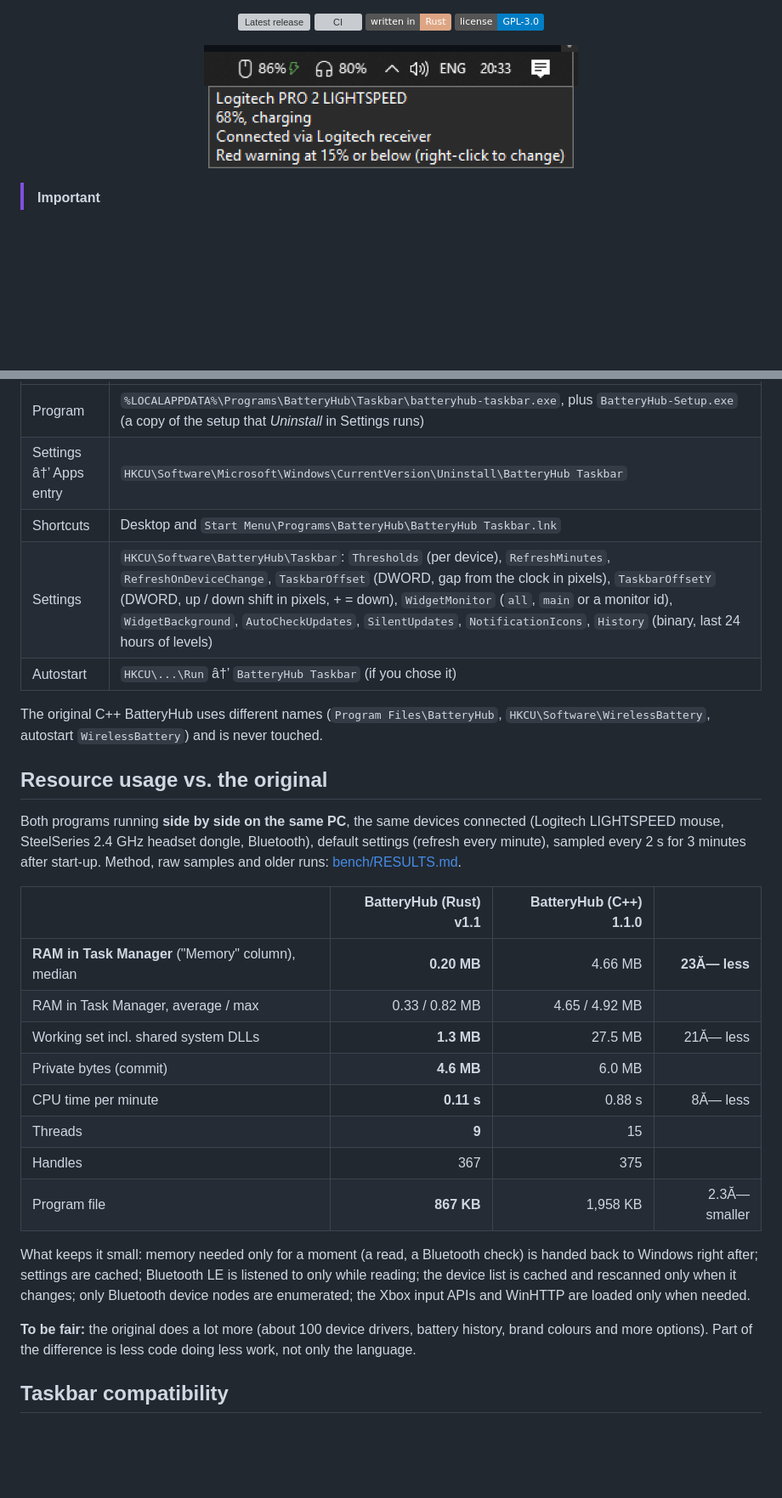
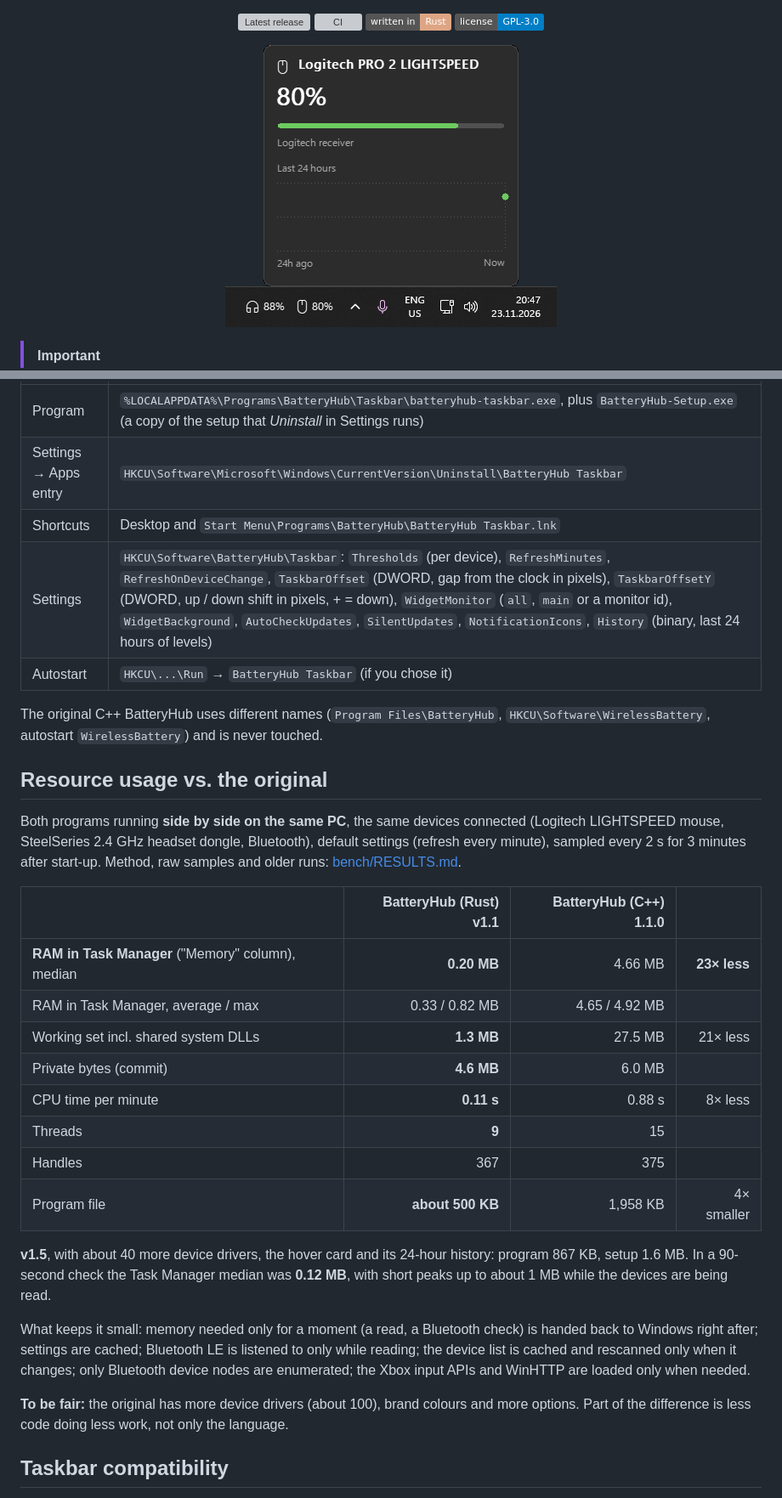
Before and after one commit to Bacurovisk/Wireless-Device-Battery-Monitor, a Markdown page: README.md, 2 parts joined by grey strips. Shown at 85% size. Rendered like a GitHub page; pictures changed too: res/screenshot-card.png (added), res/screenshot-taskbar.png, res/screenshot-tooltip.png (deleted); badges without logos; blank space fills up the shorter version; grey boxes are pictures that could not be loaded.

```diff
--- a/README.md
+++ b/README.md
@@ -16,8 +16,8 @@ in about <b>0.2 MB of RAM</b>.
 </p>
 
 <p align="center">
-<img src="res/screenshot-taskbar.png" width="440" alt="BatteryHub on the taskbar: mouse 86% charging (green bolt), headset 80%"><br>
-<img src="res/screenshot-tooltip.png" width="430" alt="Hover tooltip: device name, level, charge state, connection and warning level">
+<img src="res/screenshot-card.png" width="300" alt="Hover card: Logitech PRO 2 LIGHTSPEED, 80%, level bar, Logitech receiver, chart of the last 24 hours"><br>
+<img src="res/screenshot-taskbar.png" width="390" alt="BatteryHub on the Windows 11 taskbar next to the notification area: headset 88%, mouse 80%">
 </p>
 
 > [!IMPORTANT]
@@ -146,10 +146,10 @@ Command line for scripts: `/install`, `/update`, `/uninstall`, `/S` (silent), `/
 | Where the files go | |
 |---|---|
 | Program | `%LOCALAPPDATA%\Programs\BatteryHub\Taskbar\batteryhub-taskbar.exe`, plus `BatteryHub-Setup.exe` (a copy of the setup that *Uninstall* in Settings runs) |
-| Settings â†’ Apps entry | `HKCU\Software\Microsoft\Windows\CurrentVersion\Uninstall\BatteryHub Taskbar` |
+| Settings → Apps entry | `HKCU\Software\Microsoft\Windows\CurrentVersion\Uninstall\BatteryHub Taskbar` |
 | Shortcuts | Desktop and `Start Menu\Programs\BatteryHub\BatteryHub Taskbar.lnk` |
 | Settings | `HKCU\Software\BatteryHub\Taskbar`: `Thresholds` (per device), `RefreshMinutes`, `RefreshOnDeviceChange`, `TaskbarOffset` (DWORD, gap from the clock in pixels), `TaskbarOffsetY` (DWORD, up / down shift in pixels, + = down), `WidgetMonitor` (`all`, `main` or a monitor id), `WidgetBackground`, `AutoCheckUpdates`, `SilentUpdates`, `NotificationIcons`, `History` (binary, last 24 hours of levels) |
-| Autostart | `HKCU\...\Run` â†’ `BatteryHub Taskbar` (if you chose it) |
+| Autostart | `HKCU\...\Run` → `BatteryHub Taskbar` (if you chose it) |
 
 The original C++ BatteryHub uses different names (`Program Files\BatteryHub`, `HKCU\Software\WirelessBattery`, autostart `WirelessBattery`) and is never touched.
 
@@ -159,18 +159,20 @@ Both programs running **side by side on the same PC**, the same devices connecte
 
 | | **BatteryHub (Rust) v1.1** | BatteryHub (C++) 1.1.0 | |
 |---|---:|---:|---:|
-| **RAM in Task Manager** ("Memory" column), median | **0.20 MB** | 4.66 MB | **23Ă— less** |
+| **RAM in Task Manager** ("Memory" column), median | **0.20 MB** | 4.66 MB | **23× less** |
 | RAM in Task Manager, average / max | 0.33 / 0.82 MB | 4.65 / 4.92 MB | |
-| Working set incl. shared system DLLs | **1.3 MB** | 27.5 MB | 21Ă— less |
+| Working set incl. shared system DLLs | **1.3 MB** | 27.5 MB | 21× less |
 | Private bytes (commit) | **4.6 MB** | 6.0 MB | |
-| CPU time per minute | **0.11 s** | 0.88 s | 8Ă— less |
+| CPU time per minute | **0.11 s** | 0.88 s | 8× less |
 | Threads | **9** | 15 | |
 | Handles | 367 | 375 | |
-| Program file | **867 KB** | 1,958 KB | 2.3Ă— smaller |
+| Program file | **about 500 KB** | 1,958 KB | 4× smaller |
+
+**v1.5**, with about 40 more device drivers, the hover card and its 24-hour history: program 867 KB, setup 1.6 MB. In a 90-second check the Task Manager median was **0.12 MB**, with short peaks up to about 1 MB while the devices are being read.
 
 What keeps it small: memory needed only for a moment (a read, a Bluetooth check) is handed back to Windows right after; settings are cached; Bluetooth LE is listened to only while reading; the device list is cached and rescanned only when it changes; only Bluetooth device nodes are enumerated; the Xbox input APIs and WinHTTP are loaded only when needed.
 
-**To be fair:** the original does a lot more (about 100 device drivers, battery history, brand colours and more options). Part of the difference is less code doing less work, not only the language.
+**To be fair:** the original has more device drivers (about 100), brand colours and more options. Part of the difference is less code doing less work, not only the language.
 
 ## Taskbar compatibility
 
```
Also changed, not shown: other parts of README.md (+25 -25 lines).
